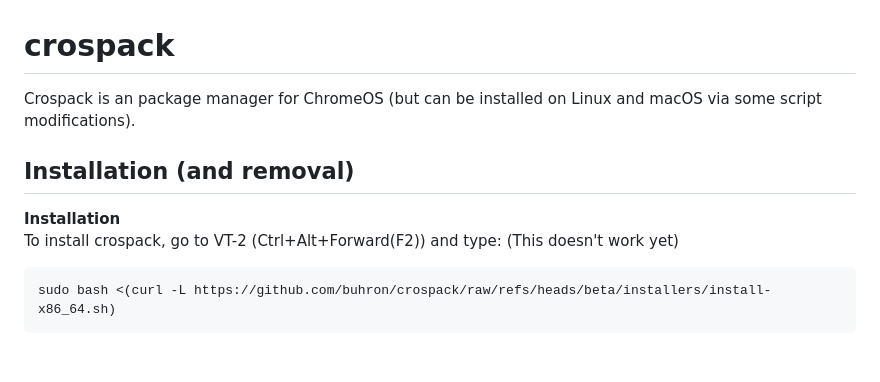
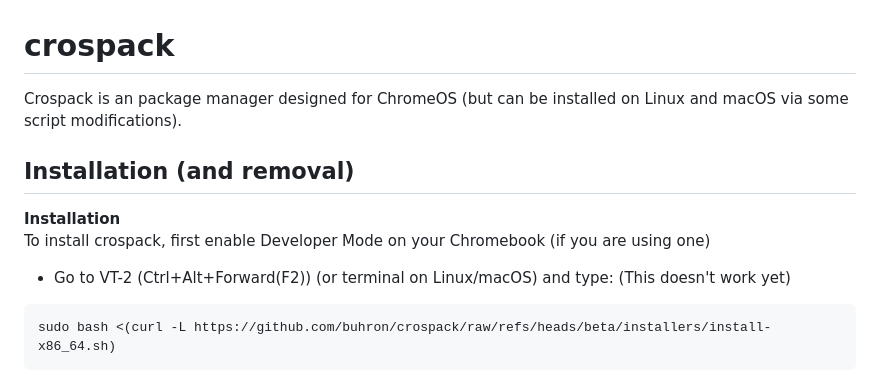
Before and after one commit to buhron/upack, a Markdown page: README.md, the part around the change. Drawn GitHub-style; blank space fills up the shorter version.

````diff
--- a/README.md
+++ b/README.md
@@ -1,8 +1,9 @@
 # crospack
-Crospack is an package manager for ChromeOS (but can be installed on Linux and macOS via some script modifications).
+Crospack is an package manager designed for ChromeOS (but can be installed on Linux and macOS via some script modifications).
 ## Installation (and removal)
 **Installation**<br>
-To install crospack, go to VT-2 (Ctrl+Alt+Forward(F2)) and type:
+To install crospack, first enable Developer Mode on your Chromebook (if you are using one)
+* Go to VT-2 (Ctrl+Alt+Forward(F2)) (or terminal on Linux/macOS) and type:
 (This doesn't work yet)
 ```sh
 sudo bash <(curl -L https://github.com/buhron/crospack/raw/refs/heads/beta/installers/install-x86_64.sh)
````
